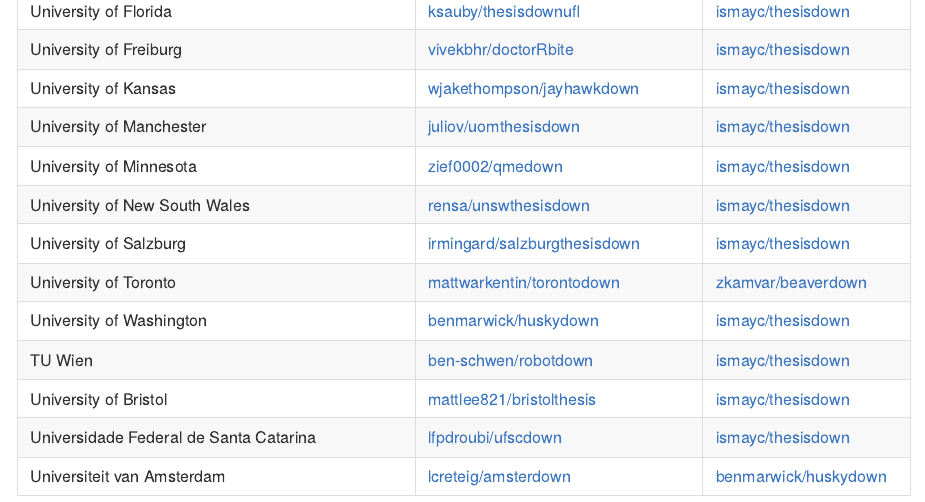
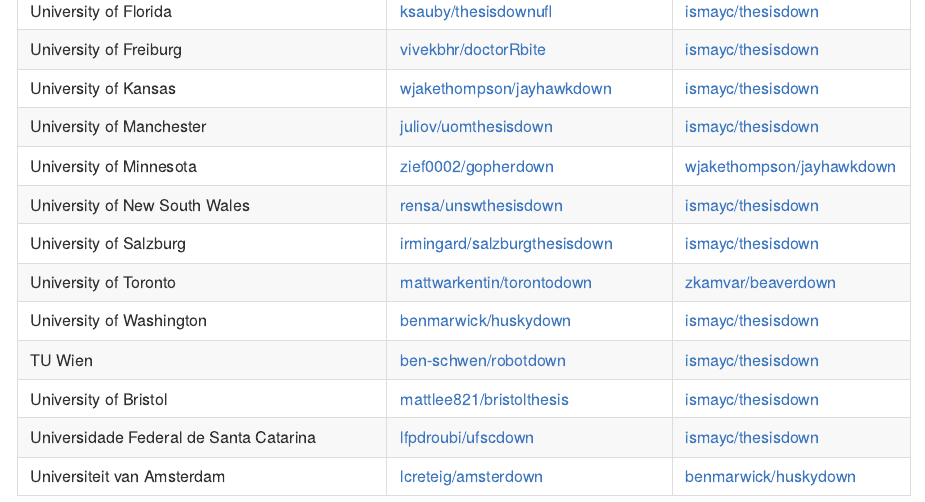
Before and after one commit to ismayc/thesisdown, an R Markdown document (README.Rmd): the page in a window 1100 px wide, from 1850 px down. Rendered offline with R 4.5, knitr and Pandoc, with nearby package versions.

Commit message:
Update README.Rmd
Changed qmedown to gopherdown

```diff
--- a/README.Rmd
+++ b/README.Rmd
@@ -63,7 +63,7 @@
 |University of Freiburg                  |[vivekbhr/doctorRbite](https://github.com/vivekbhr/doctorRbite)                               |[ismayc/thesisdown](https://github.com/ismayc/thesisdown)       |
 |University of Kansas                    |[wjakethompson/jayhawkdown](https://github.com/wjakethompson/jayhawkdown)                     |[ismayc/thesisdown](https://github.com/ismayc/thesisdown)       |
 |University of Manchester                |[juliov/uomthesisdown](https://github.com/JulioV/uomthesisdown)                               |[ismayc/thesisdown](https://github.com/ismayc/thesisdown)       |
-|University of Minnesota                 |[zief0002/qmedown](https://github.com/zief0002/qmedown)                                       |[ismayc/thesisdown](https://github.com/ismayc/thesisdown)       |
+|University of Minnesota                 |[zief0002/gopherdown](https://github.com/zief0002/gopherdown)                                 |[wjakethompson/jayhawkdown](https://github.com/wjakethompson/jayhawkdown) |
 |University of New South Wales           |[rensa/unswthesisdown](https://github.com/rensa/unswthesisdown)                               |[ismayc/thesisdown](https://github.com/ismayc/thesisdown)       |
 |University of Salzburg                  |[irmingard/salzburgthesisdown](https://github.com/irmingard/salzburgthesisdown)               |[ismayc/thesisdown](https://github.com/ismayc/thesisdown)       |
 |University of Toronto                        |[mattwarkentin/torontodown](https://github.com/mattwarkentin/torontodown)                             |[zkamvar/beaverdown](https://github.com/zkamvar/beaverdown)     |
```
